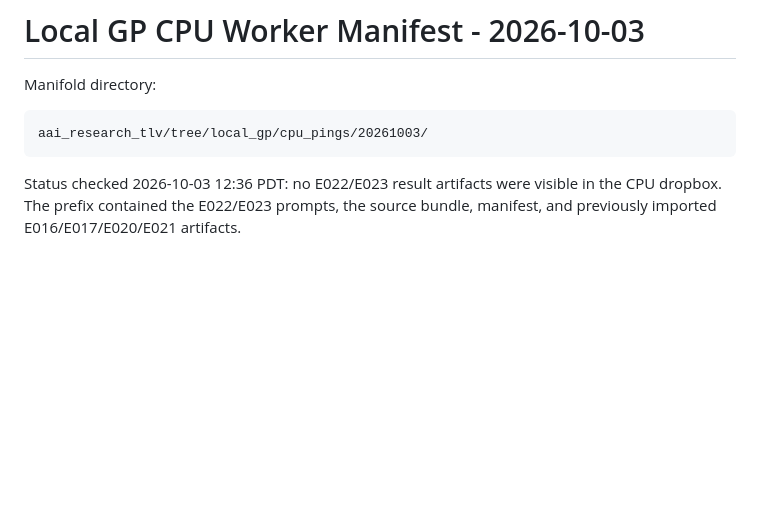
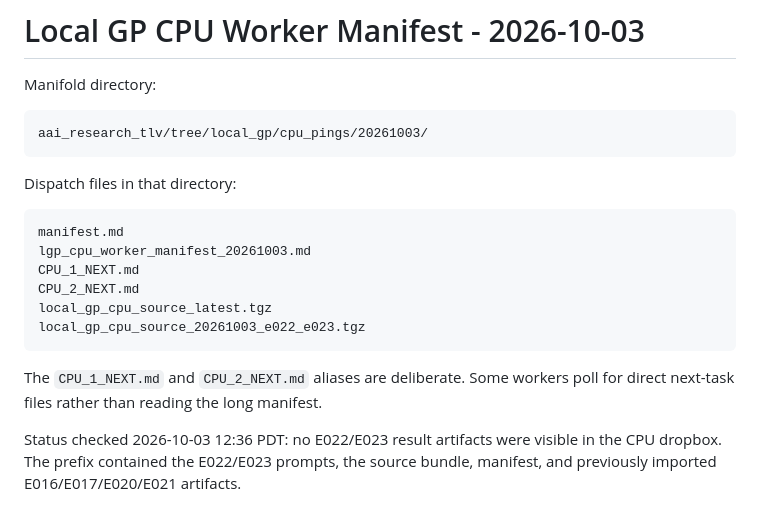
Before and after one commit to atavory/local_gp, a Markdown page: experiments/lgp_cpu_worker_manifest_20261003.md, the part around the change. Drawn GitHub-style; blank space fills up the shorter version.

Commit message:
Clarify CPU worker dispatch aliases

````diff
--- a/experiments/lgp_cpu_worker_manifest_20261003.md
+++ b/experiments/lgp_cpu_worker_manifest_20261003.md
@@ -5,6 +5,20 @@ Manifold directory:
 ```text
 aai_research_tlv/tree/local_gp/cpu_pings/20261003/
 ```
+
+Dispatch files in that directory:
+
+```text
+manifest.md
+lgp_cpu_worker_manifest_20261003.md
+CPU_1_NEXT.md
+CPU_2_NEXT.md
+local_gp_cpu_source_latest.tgz
+local_gp_cpu_source_20261003_e022_e023.tgz
+```
+
+The `CPU_1_NEXT.md` and `CPU_2_NEXT.md` aliases are deliberate. Some workers
+poll for direct next-task files rather than reading the long manifest.
 
 Status checked 2026-10-03 12:36 PDT: no E022/E023 result artifacts were visible
 in the CPU dropbox. The prefix contained the E022/E023 prompts, the source
````
